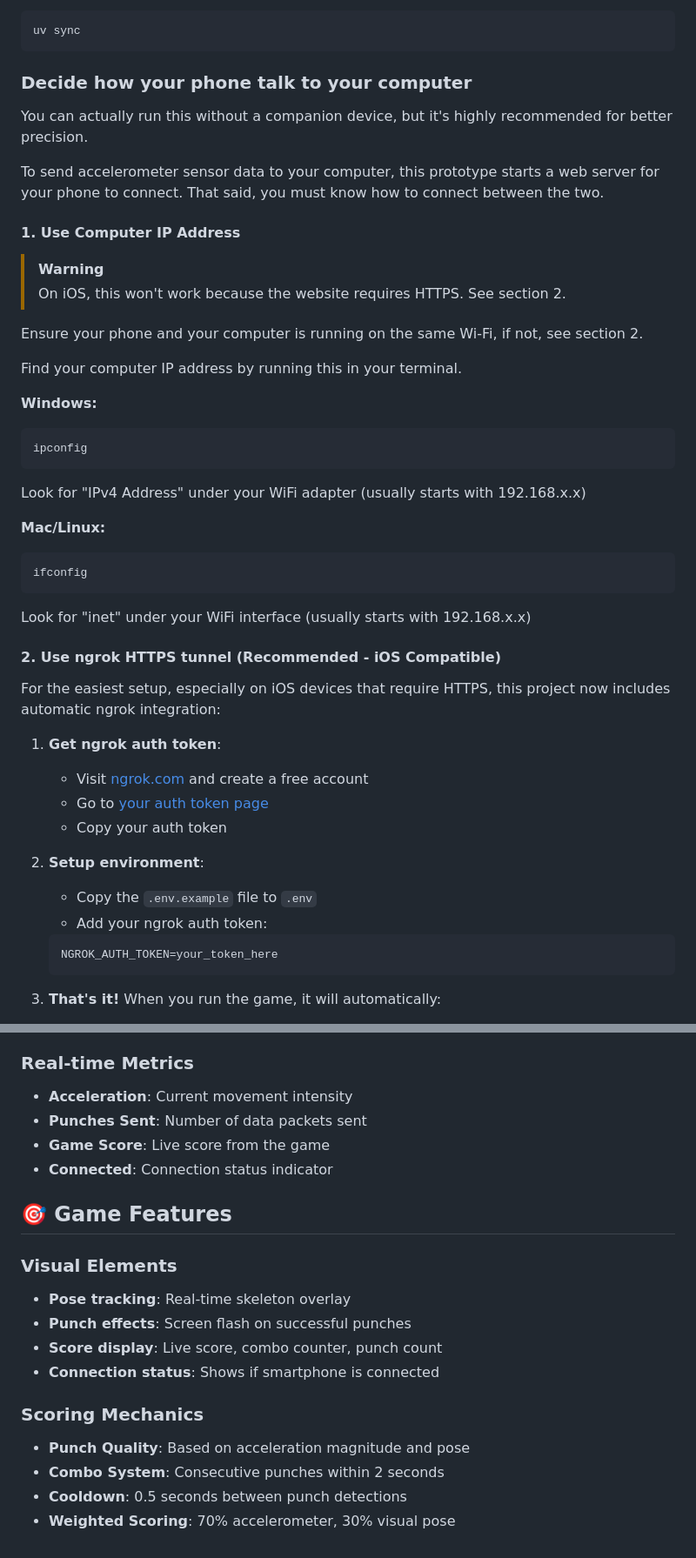
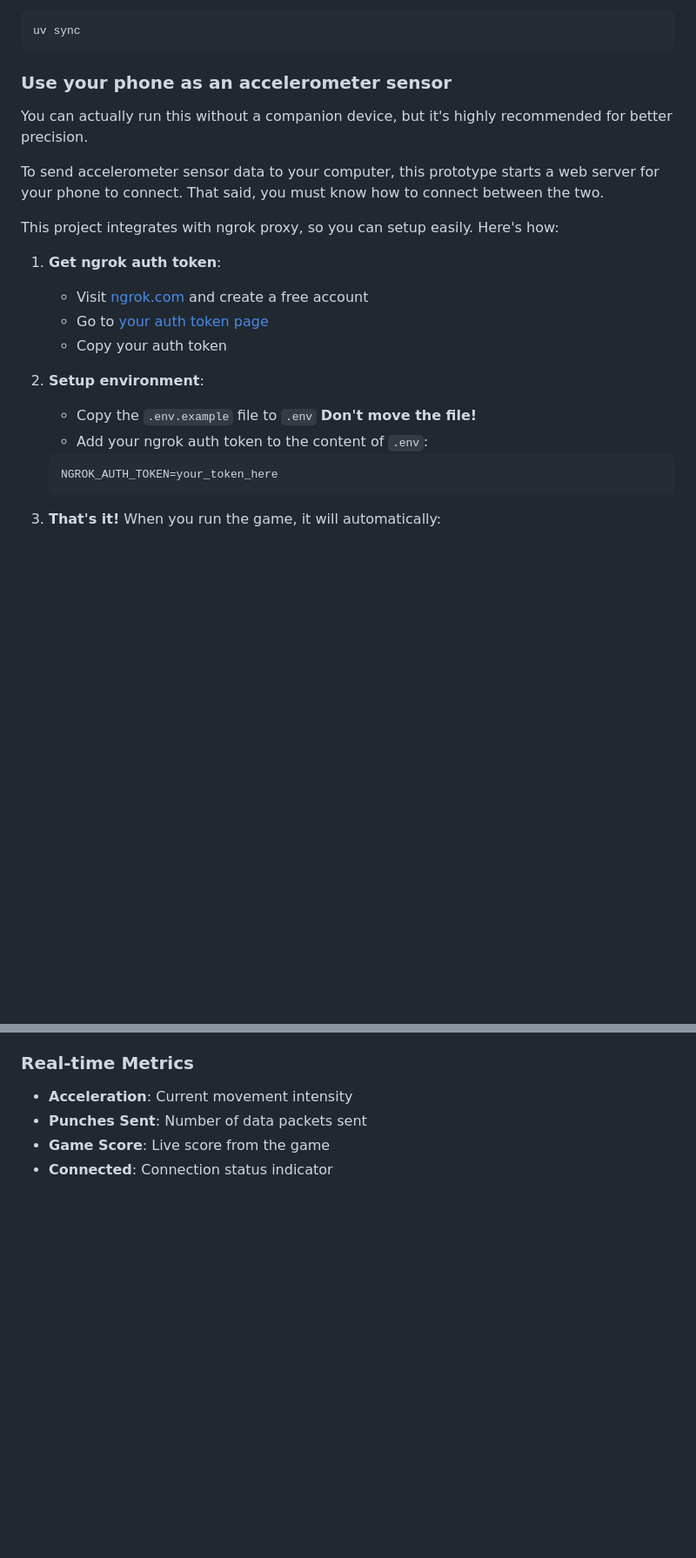
Before and after one commit to lemasc/proj-game-klai-kriad, a Markdown page: README.md, 2 parts joined by grey strips. Shown: that part at 87% size. Rendered like a GitHub page; blank space fills up the shorter version.

````diff
--- a/README.md
+++ b/README.md
@@ -22,50 +22,25 @@ Simply clone this repo (or download ZIP), then run this command in your terminal
 uv sync
 ```
 
-### Decide how your phone talk to your computer
+### Use your phone as an accelerometer sensor
 
 You can actually run this without a companion device, but it's highly recommended for better precision.
 
 To send accelerometer sensor data to your computer, this prototype starts a web server for your phone to connect. That said, you must know how to connect between the two.
 
-#### 1. Use Computer IP Address
-
-> [!WARNING]
->
-> On iOS, this won't work because the website requires HTTPS. See section 2.
-
-Ensure your phone and your computer is running on the same Wi-Fi, if not, see section 2.
-
-Find your computer IP address by running this in your terminal.
-
-**Windows:**
-
-```cmd
-ipconfig
-```
-
-Look for "IPv4 Address" under your WiFi adapter (usually starts with 192.168.x.x)
-
-**Mac/Linux:**
-
-```bash
-ifconfig
-```
-
-Look for "inet" under your WiFi interface (usually starts with 192.168.x.x)
-
-#### 2. Use ngrok HTTPS tunnel (Recommended - iOS Compatible)
-
-For the easiest setup, especially on iOS devices that require HTTPS, this project now includes automatic ngrok integration:
+This project integrates with ngrok proxy, so you can setup easily. Here's how:
 
 1. **Get ngrok auth token**:
+
    - Visit [ngrok.com](https://ngrok.com) and create a free account
    - Go to [your auth token page](https://dashboard.ngrok.com/get-started/your-authtoken)
    - Copy your auth token
 
 2. **Setup environment**:
-   - Copy the `.env.example` file to `.env`
-   - Add your ngrok auth token:
+
+   - Copy the `.env.example` file to `.env` **Don't move the file!**
+   - Add your ngrok auth token to the content of `.env`:
+
    ```
    NGROK_AUTH_TOKEN=your_token_here
    ```
@@ -172,19 +151,3 @@ Local access only: http://0.0.0.0:5000
 - **Punches Sent**: Number of data packets sent
 - **Game Score**: Live score from the game
 - **Connected**: Connection status indicator
-
-## 🎯 Game Features
-
-### Visual Elements
-
-- **Pose tracking**: Real-time skeleton overlay
-- **Punch effects**: Screen flash on successful punches
-- **Score display**: Live score, combo counter, punch count
-- **Connection status**: Shows if smartphone is connected
-
-### Scoring Mechanics
-
-- **Punch Quality**: Based on acceleration magnitude and pose
-- **Combo System**: Consecutive punches within 2 seconds
-- **Cooldown**: 0.5 seconds between punch detections
-- **Weighted Scoring**: 70% accelerometer, 30% visual pose
````
Also changed, not shown: other parts of README.md (+4 -0 lines), CLAUDE.md (+10 -3 lines).
